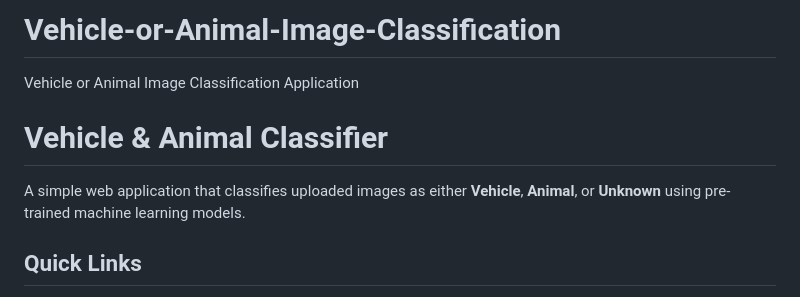
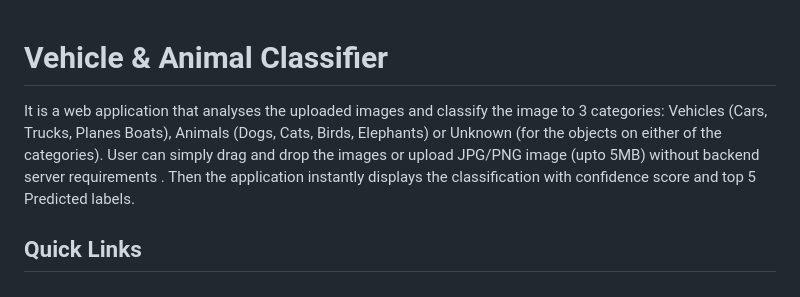
Before and after one commit to suchith06/Vehicle-or-Animal-Image-Classification, a Markdown page: README.md, the part around the change. Drawn GitHub-style.

```diff
--- a/README.md
+++ b/README.md
@@ -1,8 +1,7 @@
-# Vehicle-or-Animal-Image-Classification
-Vehicle or Animal Image Classification Application
+
 # Vehicle & Animal Classifier
 
-A simple web application that classifies uploaded images as either **Vehicle**, **Animal**, or **Unknown** using pre-trained machine learning models.
+It is a web application that analyses the uploaded images and classify the image to 3 categories: Vehicles (Cars, Trucks, Planes Boats), Animals (Dogs, Cats, Birds, Elephants) or Unknown (for the objects on either of the categories). User can simply drag and drop the images or upload JPG/PNG image (upto 5MB) without backend server requirements . Then the application instantly displays the classification with confidence score and top 5 Predicted labels.
 
 ## Quick Links
 
```
